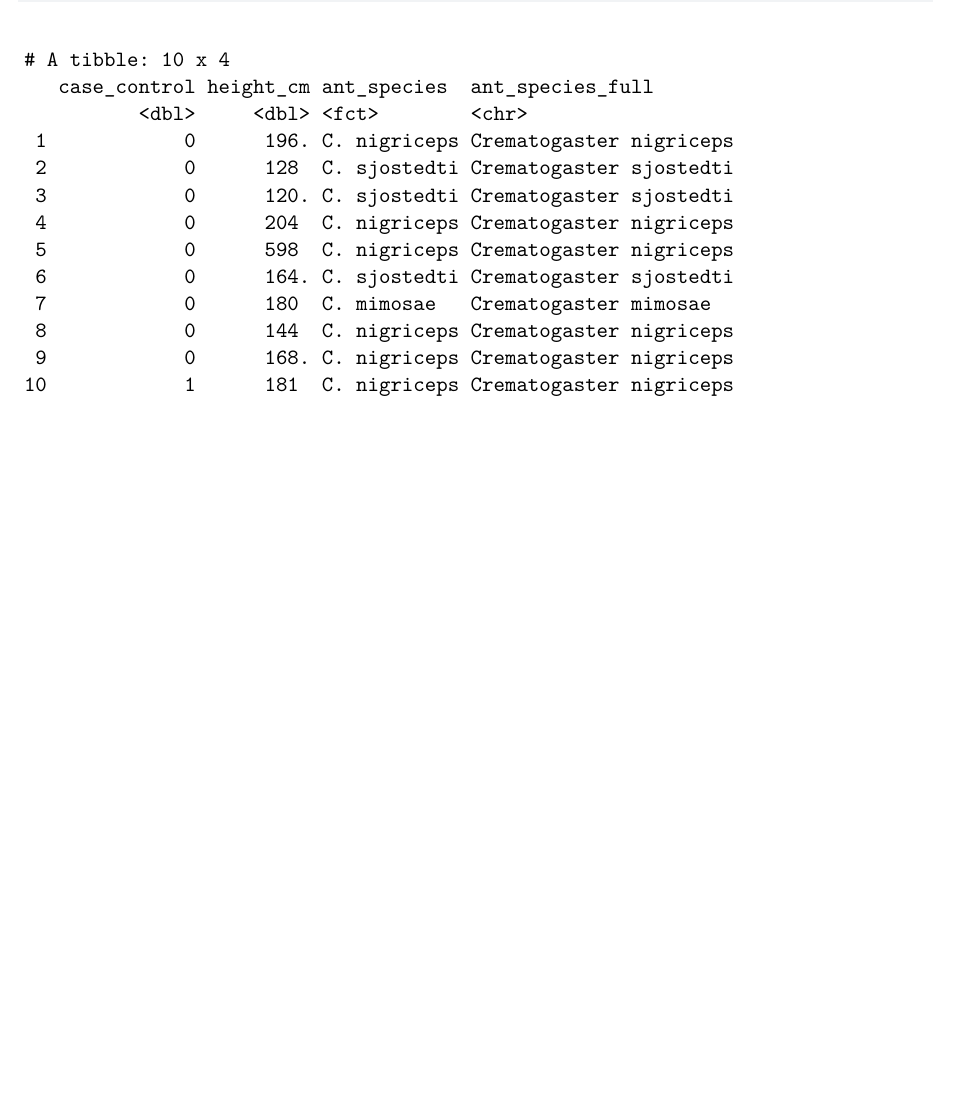
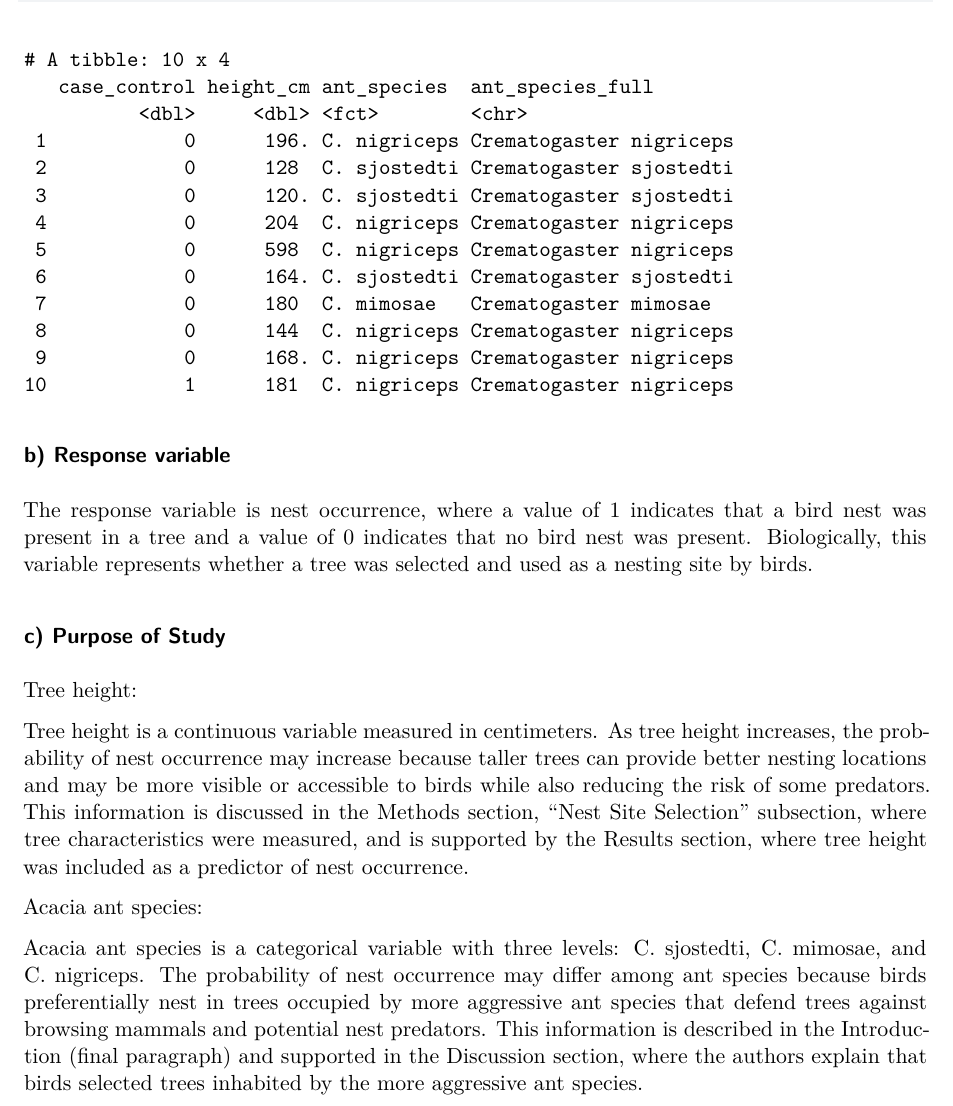
Before and after one commit to calebneely/ENVS-193DS_spring-2026_final, a Quarto document (Final_193DS.qmd): part of page 3 of 3, cut so that both start at the same text, the shorter picture padded with empty space. Rendered offline with R 4.5, knitr and Pandoc in place of Quarto, then LaTeX, with nearby package versions; code that draws random numbers runs with fixed seeds of ours.

Commit message:
Answering Problem 2 part b and c discussing response variables and predictor variables

````diff
--- a/Final_193DS.qmd
+++ b/Final_193DS.qmd
@@ -64,3 +64,19 @@ str(nests_clean)
 nests_clean |>
   slice_sample(n = 10)
 ```
+
+
+### b) Response variable
+
+The response variable is nest occurrence, where a value of 1 indicates that a bird nest was present in a tree and a value of 0 indicates that no bird nest was present. Biologically, this variable represents whether a tree was selected and used as a nesting site by birds.
+
+
+### c) Purpose of Study
+
+Tree height:
+
+Tree height is a continuous variable measured in centimeters. As tree height increases, the probability of nest occurrence may increase because taller trees can provide better nesting locations and may be more visible or accessible to birds while also reducing the risk of some predators. This information is discussed in the Methods section, “Nest Site Selection” subsection, where tree characteristics were measured, and is supported by the Results section, where tree height was included as a predictor of nest occurrence.
+
+Acacia ant species:
+
+Acacia ant species is a categorical variable with three levels: C. sjostedti, C. mimosae, and C. nigriceps. The probability of nest occurrence may differ among ant species because birds preferentially nest in trees occupied by more aggressive ant species that defend trees against browsing mammals and potential nest predators. This information is described in the Introduction (final paragraph) and supported in the Discussion section, where the authors explain that birds selected trees inhabited by the more aggressive ant species.
````
